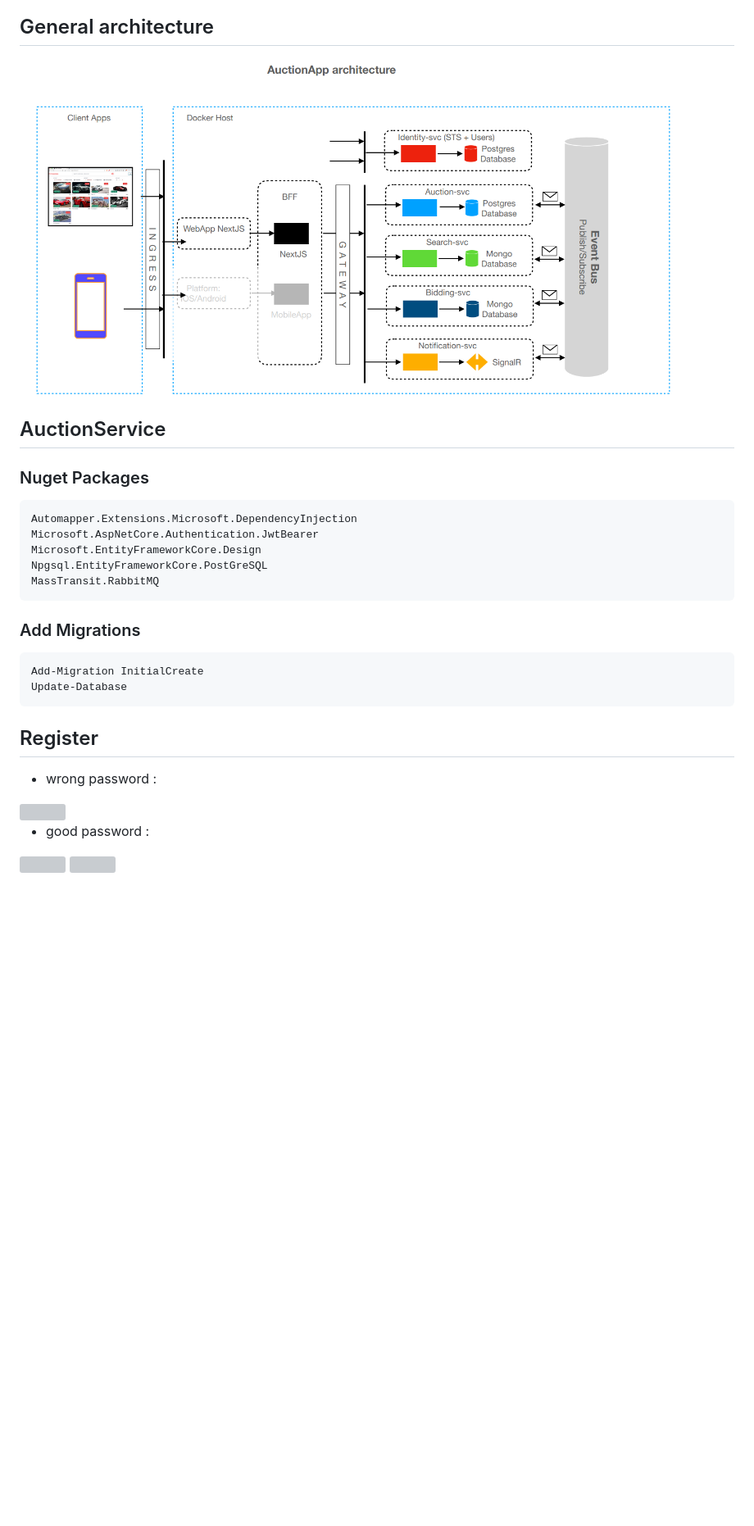
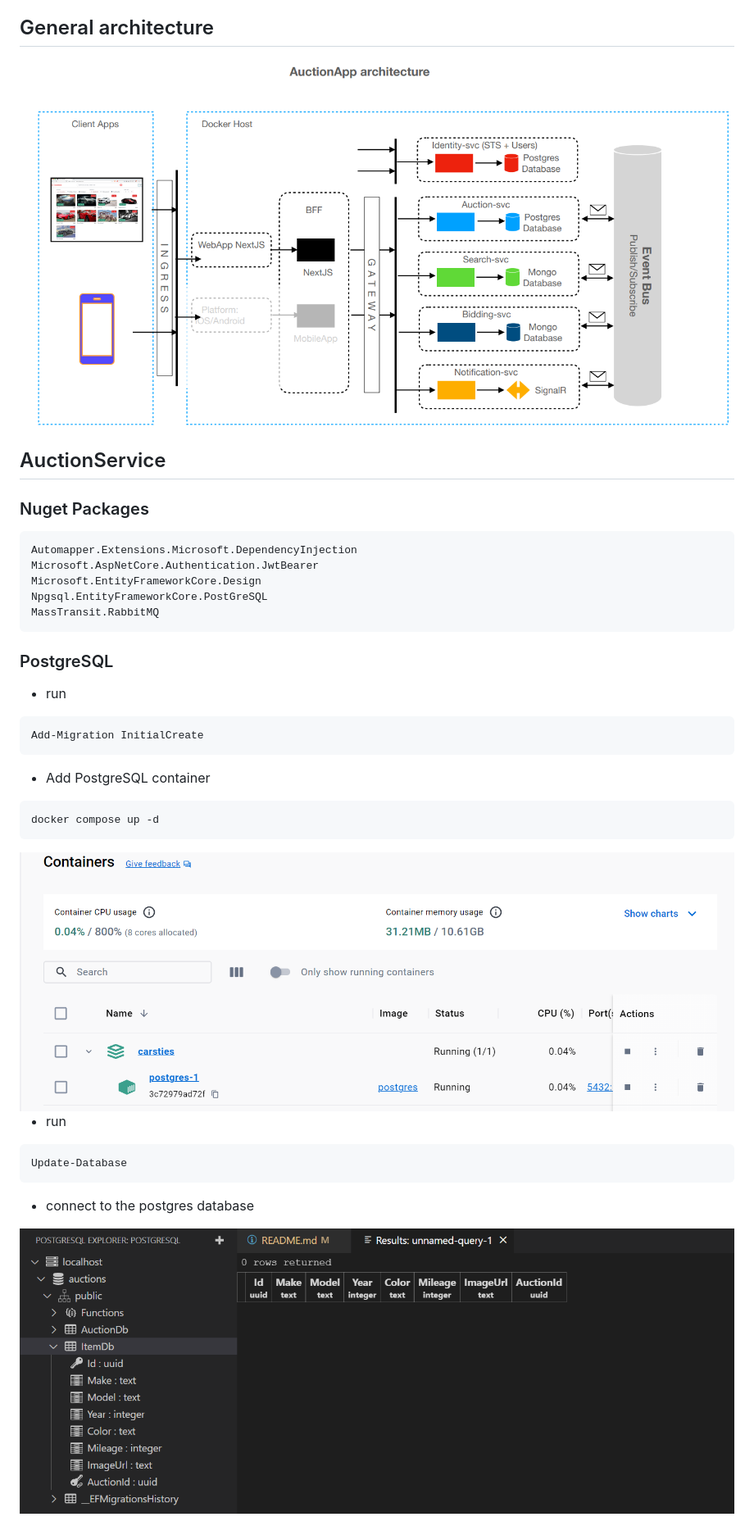
Before and after one commit to alex-toy/BuildMicroservicesAppWithNetAndNextJSFromScratch, a Markdown page: README.md, the part around the change. Shown: that part at 82% size. Rendered like a GitHub page; pictures changed too: pictures/postgres.png (added), pictures/postgres2.png (added); blank space fills up the shorter version; grey boxes are pictures that could not be loaded.

Commit message:
postgres

````diff
--- a/README.md
+++ b/README.md
@@ -17,7 +17,7 @@ This project aims to see how to build a microservices based app using .Net for t
 
 
 ## General architecture
-<img src="/pictures/architecture.png" title="architecture"  width="800">
+<img src="/pictures/architecture.png" title="architecture"  width="900">
 
 
 ## AuctionService
@@ -31,20 +31,23 @@ Npgsql.EntityFrameworkCore.PostGreSQL
 MassTransit.RabbitMQ
 ```
 
-### Add Migrations
+### PostgreSQL
+
+- run
 ```
 Add-Migration InitialCreate
+```
+
+- Add PostgreSQL container
+```
+docker compose up -d
+```
+<img src="/pictures/postgres.png" title="postgres"  width="900">
+
+- run
+```
 Update-Database
 ```
 
-
-## Register
-
-- wrong password :
-
-<img src="/pictures/register.png" title="register"  width="800">
-
-- good password :
-
-<img src="/pictures/register2.png" title="register"  width="800">
-<img src="/pictures/register3.png" title="register"  width="800">
+- connect to the postgres database
+<img src="/pictures/postgres2.png" title="postgres"  width="900">
````
Also changed, not shown: 1 other file.
